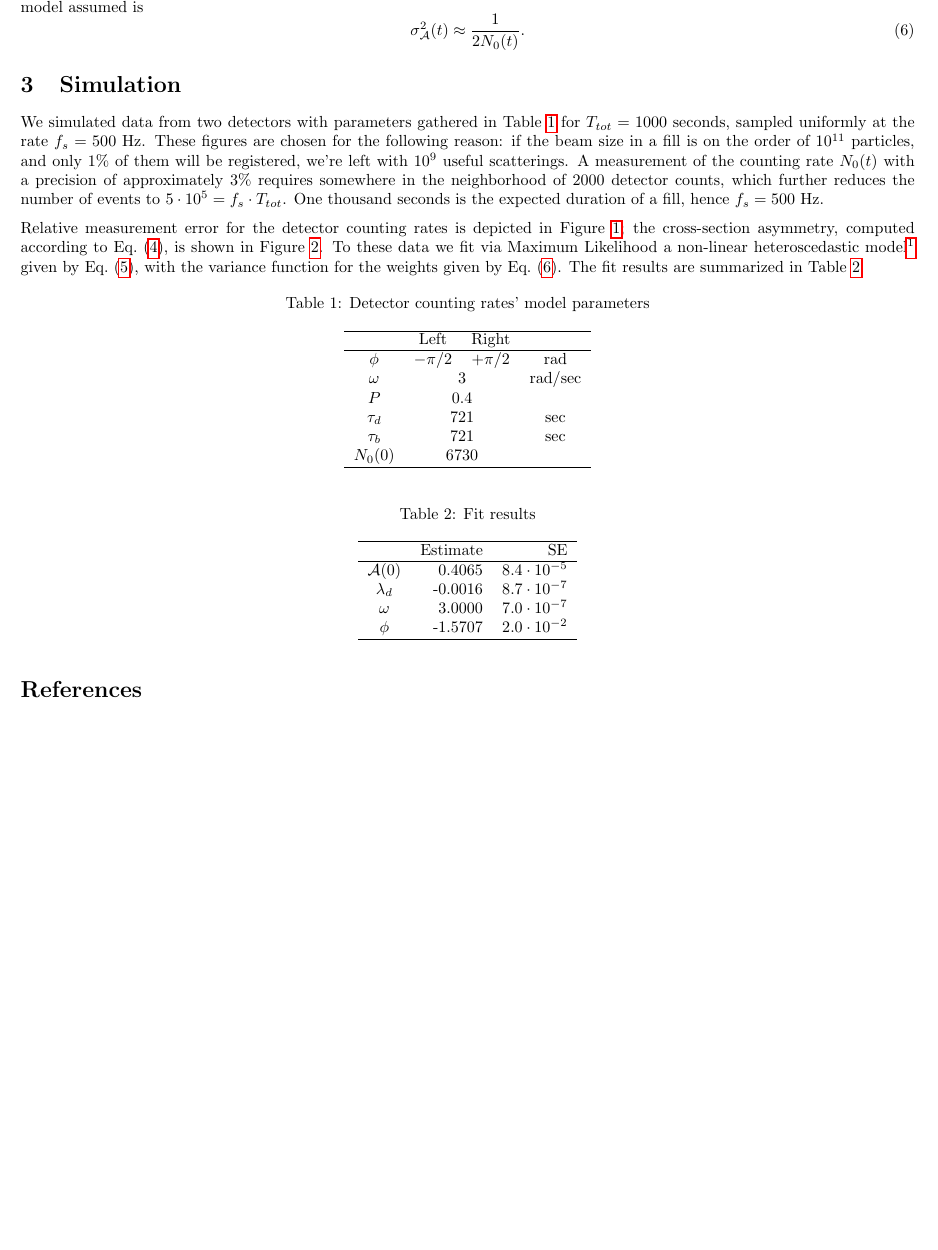
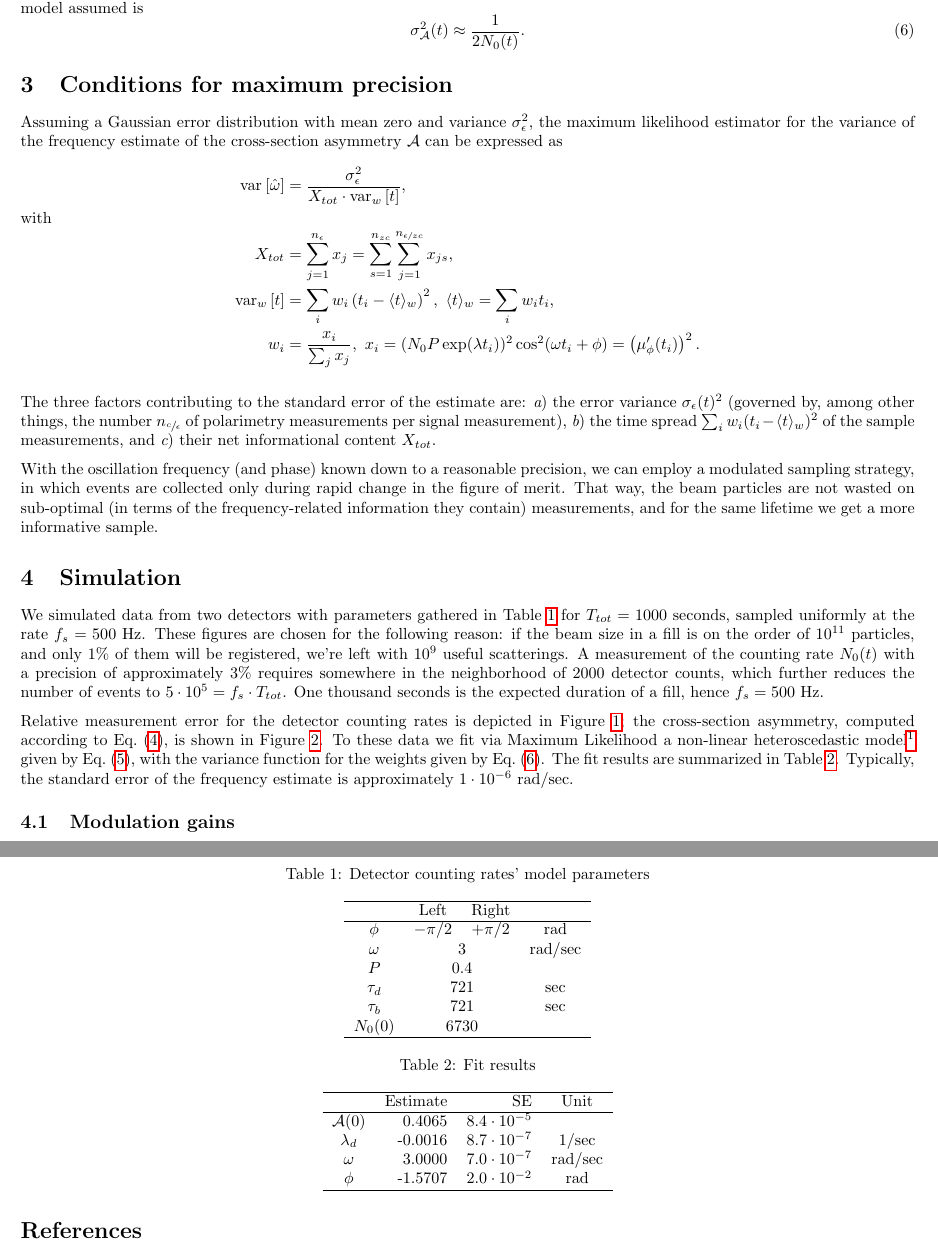
Before and after one commit to AlexAksentyev/EDM, a LaTeX document (Reports/FinRep.tex): part of page 2 of 4 before the commit and two parts of pages 2 and 3 of 5 after it, the two joined at a grey line, cut so that both start at the same text, the shorter picture padded with empty space. Compiled offline with pdfLaTeX.

Commit message:
section: conditions

```diff
--- a/Reports/FinRep.tex
+++ b/Reports/FinRep.tex
@@ -76,11 +72,32 @@ Due to the decreasing beam size, the measurement of the figure of merit is heter
 	\SD{\Asym}^2(t) \approx \frac{1}{2N_0(t)}.
 \end{equation}
 
+\section{Conditions for maximum precision}
+Assuming a Gaussian error distribution with mean zero and variance $\SD{\meas}^2$, the maximum likelihood estimator for the variance of the frequency estimate of the cross-section asymmetry $\Asym$ can be expressed as
+\begin{align*}
+\var{\hat\omega} &= \frac{\SD{\meas}^2}{X_{tot}\cdot \var[w]{t}},
+\shortintertext{with}
+X_{tot} &= \sum_{j=1}^{\Nm} x_j = \sum_{s=1}^{\Nnd}\sum_{j=1}^{\Nmnd} x_{js}, \\
+\var[w]{t} &= \sum_i w_i \bkt{t_i - \avg{t}[w]}^2,~ \avg{t}[w] = \sum_i w_i t_i, \\
+w_i &= \frac{x_i}{\sum_j x_j},~ x_i = (N_0P\exp(\lambda t_i))^2\cos^2(\omega t_i + \phi) = \bkt{\mupp}^2.
+\end{align*}
+
+The three factors contributing to the standard error of the estimate are:
+\begin{inparaenum}[\itshape a\upshape)]
+	\item the error variance $\SD{\meas}(t)^2$ (governed by, among other things, the number $\Ncm$ of polarimetry measurements per signal measurement),
+	\item the time spread $\sum_i w_i (t_i - \avg{t}[w])^2$ of the sample measurements, and
+	\item their net informational content $X_{tot}$.
+\end{inparaenum}
+
+
+With the oscillation frequency (and phase) known down to a reasonable precision, we can employ a modulated sampling strategy, in which events are collected only during rapid change in the figure of merit. That way, the beam particles are not wasted on sub-optimal (in terms of the frequency-related information they contain) measurements, and for the same lifetime we get a more informative sample.
+
+
 \section{Simulation}
 We simulated data from two detectors with parameters gathered in Table~\ref{tbl:DetCntRtParam} for $T_{tot}=1000$ seconds, sampled uniformly at the rate $f_s = 500$ Hz. These figures are chosen for the following reason: if the beam size in a fill is on the order of $10^{11}$ particles, and only 1\% of them will be registered, we're left with $10^9$ useful scatterings. A measurement of the counting rate $N_0(t)$ with a precision of approximately 3\% requires somewhere in the neighborhood of 2000 detector counts, which further reduces the number of events to $5\cdot 10^5 = f_s\cdot T_{tot}$. One thousand seconds is the expected duration of a fill, hence $f_s = 500$ Hz.
 
 Relative measurement error for the detector counting rates is depicted in Figure~\ref{fig:LRDetErr}; the cross-section asymmetry, computed according to Eq.~\eqref{eq:AsymDef}, is shown in Figure~\ref{fig:Asym}.
-To these data we fit via Maximum Likelihood a non-linear heteroscedastic model\footnote{R package nlreg.~\cite{NLREG}} given by Eq.~\eqref{eq:xFOM}, with the variance function for the weights given by Eq.~\eqref{eq:AsymHtsk}. The fit results are summarized in Table~\ref{tbl:FitRes}.
+To these data we fit via Maximum Likelihood a non-linear heteroscedastic model\footnote{R package nlreg.~\cite{NLREG}} given by Eq.~\eqref{eq:xFOM}, with the variance function for the weights given by Eq.~\eqref{eq:AsymHtsk}. The fit results are summarized in Table~\ref{tbl:FitRes}. Typically, the standard error of the frequency estimate is approximately $\vp{1}{-6}$ rad/sec.
 \begin{table}[h]
 	\centering
 	\caption{Detector counting rates' model parameters\label{tbl:DetCntRtParam}}
@@ -111,15 +128,18 @@ To these data we fit via Maximum Likelihood a non-linear heteroscedastic model\f
 \begin{table}[h]
 	\centering
 	\caption{Fit results\label{tbl:FitRes}}
-	\begin{tabular}{crr}
+	\begin{tabular}{crrc}
 		\hline
-		           & Estimate &             SE \\ \hline
-		$\Asym(0)$ &   0.4065 & $\vp{8.4}{-5}$ \\
-		 $\lamd$   &  -0.0016 & $\vp{8.7}{-7}$ \\
-		 $\omega$  &   3.0000 & $\vp{7.0}{-7}$ \\
-		  $\phi$   &  -1.5707 & $\vp{2.0}{-2}$ \\ \hline
+		           & Estimate &             SE &  Unit   \\ \hline
+		$\Asym(0)$ &   0.4065 & $\vp{8.4}{-5}$ &         \\
+		 $\lamd$   &  -0.0016 & $\vp{8.7}{-7}$ &  1/sec  \\
+		 $\omega$  &   3.0000 & $\vp{7.0}{-7}$ & rad/sec \\
+		  $\phi$   &  -1.5707 & $\vp{2.0}{-2}$ &   rad   \\ \hline
 	\end{tabular}
 \end{table}
+
+\subsection{Modulation gains}
+If our initial frequency estimate obtained from a time-uniform sample has a standard error on the order of $\vp{1}{-6}$ rad/sec, simulation shows the standard error of the estimate can be improved to $\approx \vp{4.9}{-7}$ rad/sec.
 
 \begin{thebibliography}{9}
 	\bibitem{CountRateStat}
```
Also changed, not shown: Reports/FinRep.pdf, Reports/FinRep.tex (6 more changed lines), 1 other file.
